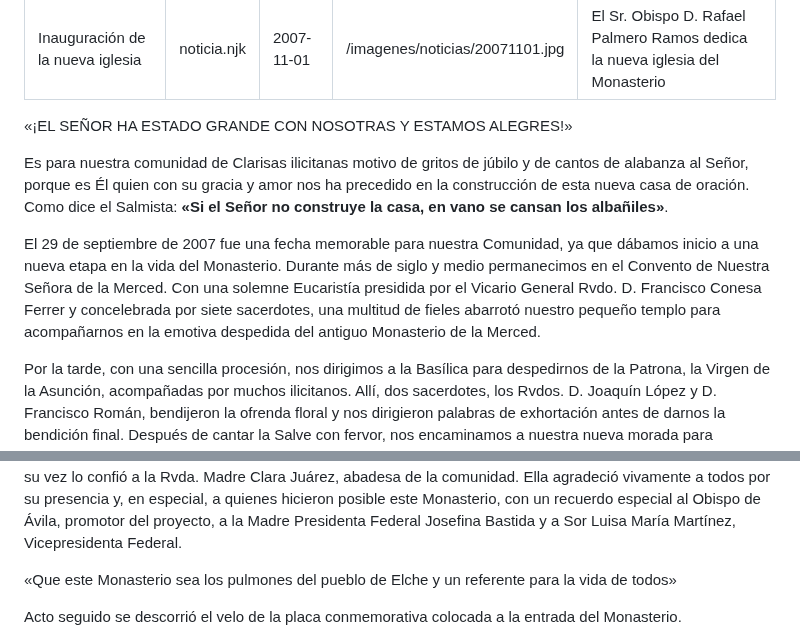
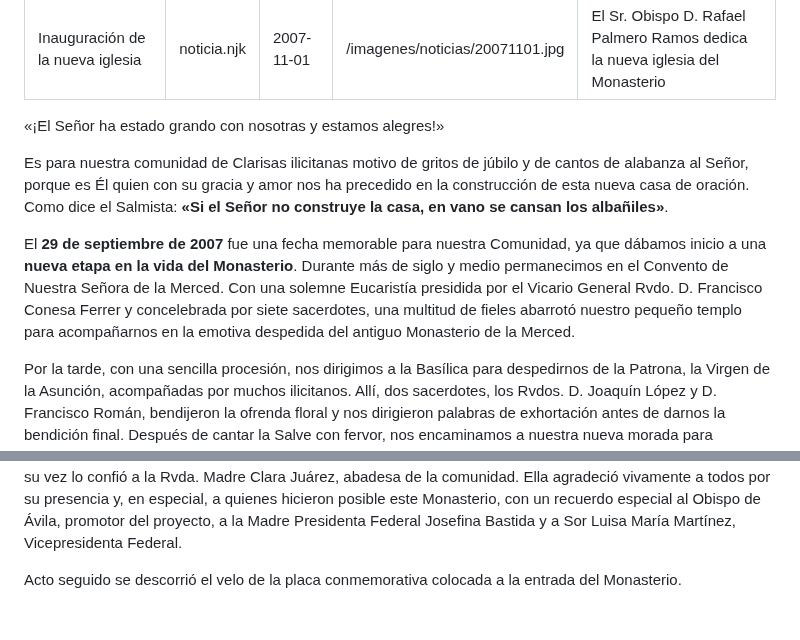
Before and after one commit to Albertorfc/ClarisasElche, a Markdown page: sections/noticias/claustralidad.md, 2 parts joined by grey strips. Drawn GitHub-style; blank space fills up the shorter version.

```diff
--- a/sections/noticias/claustralidad.md
+++ b/sections/noticias/claustralidad.md
@@ -6,11 +6,11 @@ image: /imagenes/noticias/20071101.jpg
 excerpt: El Sr. Obispo D. Rafael Palmero Ramos dedica la nueva iglesia del Monasterio
 ---
 
-<p class="frase-impacto">«¡EL SEÑOR HA ESTADO GRANDE CON NOSOTRAS Y ESTAMOS ALEGRES!»</p>
+<p class="frase-impacto">«¡El Señor ha estado grando con nosotras y estamos alegres!»</p>
 
 Es para nuestra comunidad de Clarisas ilicitanas motivo de gritos de júbilo y de cantos de alabanza al Señor, porque es Él quien con su gracia y amor nos ha precedido en la construcción de esta nueva casa de oración. Como dice el Salmista: **«Si el Señor no construye la casa, en vano se cansan los albañiles»**.
 
-El 29 de septiembre de 2007 fue una fecha memorable para nuestra Comunidad, ya que dábamos inicio a una nueva etapa en la vida del Monasterio. Durante más de siglo y medio permanecimos en el Convento de Nuestra Señora de la Merced. Con una solemne Eucaristía presidida por el Vicario General Rvdo. D. Francisco Conesa Ferrer y concelebrada por siete sacerdotes, una multitud de fieles abarrotó nuestro pequeño templo para acompañarnos en la emotiva despedida del antiguo Monasterio de la Merced.
+El **29 de septiembre de 2007** fue una fecha memorable para nuestra Comunidad, ya que dábamos inicio a una **nueva etapa en la vida del Monasterio**. Durante más de siglo y medio permanecimos en el Convento de Nuestra Señora de la Merced. Con una solemne Eucaristía presidida por el Vicario General Rvdo. D. Francisco Conesa Ferrer y concelebrada por siete sacerdotes, una multitud de fieles abarrotó nuestro pequeño templo para acompañarnos en la emotiva despedida del antiguo Monasterio de la Merced.
 
 Por la tarde, con una sencilla procesión, nos dirigimos a la Basílica para despedirnos de la Patrona, la Virgen de la Asunción, acompañadas por muchos ilicitanos. Allí, dos sacerdotes, los Rvdos. D. Joaquín López y D. Francisco Román, bendijeron la ofrenda floral y nos dirigieron palabras de exhortación antes de darnos la bendición final. Después de cantar la Salve con fervor, nos encaminamos a nuestra nueva morada para comenzar de nuevo con ánimo firme en el nombre del Señor.
 
@@ -23,6 +27,4 @@ Ya instaladas en nuestro nuevo Monasterio y tras un mes de intenso trabajo y pre
 En este acto memorable estuvieron presentes el Ilmo. Sr. Alcalde D. Alejandro Soler y toda la Corporación, así como diversas personalidades civiles y representantes políticos. Al inicio del acto, tanto el Sr. Alcalde como el arquitecto D. Antonio Serrano Brú entregaron el edificio al Rvdmo. Sr. Obispo D. Rafael Palmero Ramos, quien a su vez lo confió a la Rvda. Madre Clara Juárez, abadesa de la comunidad. Ella agradeció vivamente a todos por su presencia y, en especial, a quienes hicieron posible este Monasterio, con un recuerdo especial al Obispo de Ávila, promotor del proyecto, a la Madre Presidenta Federal Josefina Bastida y a Sor Luisa María Martínez, Vicepresidenta Federal.
-
-<p class="frase-impacto">«Que este Monasterio sea los pulmones del pueblo de Elche y un referente para la vida de todos»</p>
 
 Acto seguido se descorrió el velo de la placa conmemorativa colocada a la entrada del Monasterio.
 
```
Also changed, not shown: other parts of sections/noticias/claustralidad.md (+4 -0 lines).
